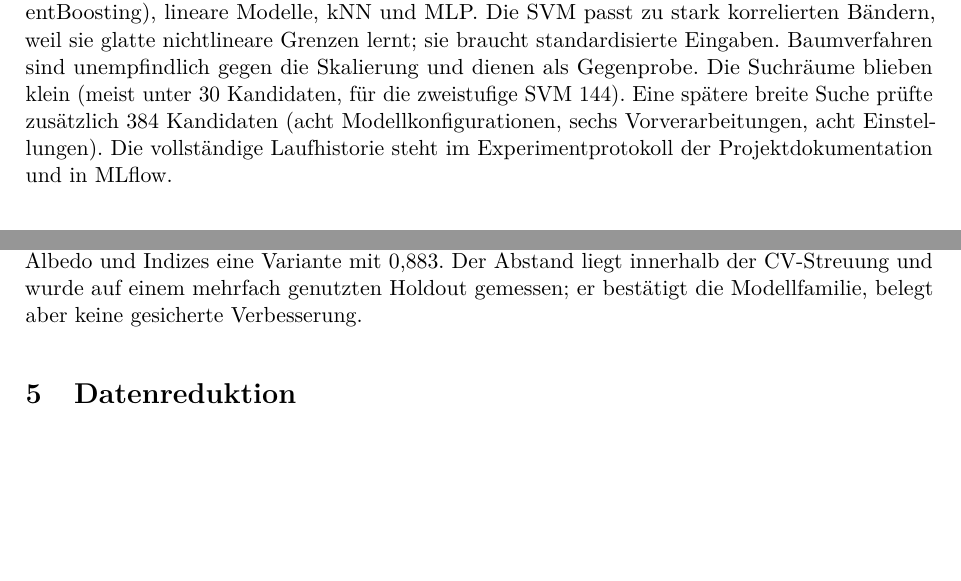
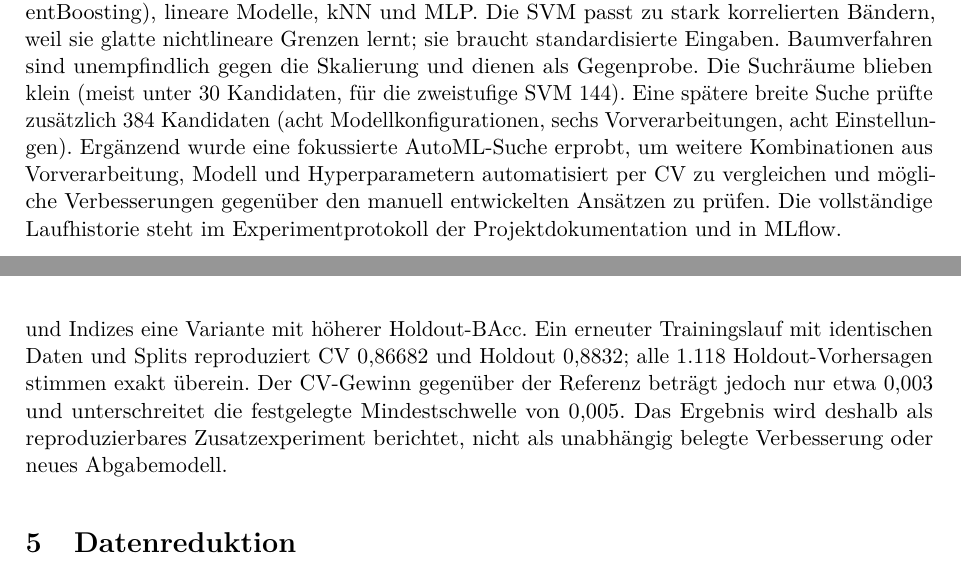
Before and after one commit to Datata1/AWP2, a LaTeX document (reports/abschlussbericht/abschlussbericht.tex): two parts of pages 9 and 11 of 12, joined at a grey line, cut so that both start at the same text, the shorter picture padded with empty space. Compiled offline with pdfLaTeX.

Commit message:
docs: update model comparison section with AutoML search results and findings

```diff
--- a/reports/abschlussbericht/abschlussbericht.tex
+++ b/reports/abschlussbericht/abschlussbericht.tex
@@ -402,7 +402,11 @@ braucht standardisierte Eingaben. Baumverfahren sind unempfindlich gegen die
 Skalierung und dienen als Gegenprobe. Die Suchr\"aume blieben klein (meist unter
 30 Kandidaten, f\"ur die zweistufige SVM 144). Eine sp\"atere breite Suche
 pr\"ufte zus\"atzlich 384 Kandidaten (acht Modellkonfigurationen, sechs
-Vorverarbeitungen, acht Einstellungen). Die vollst\"andige Laufhistorie steht im
+Vorverarbeitungen, acht Einstellungen). Erg\"anzend wurde eine fokussierte
+AutoML-Suche erprobt, um weitere Kombinationen aus Vorverarbeitung, Modell und
+Hyperparametern automatisiert per CV zu vergleichen und m\"ogliche Verbesserungen
+gegen\"uber den manuell entwickelten Ans\"atzen zu pr\"ufen.
+Die vollst\"andige Laufhistorie steht im
 Experimentprotokoll der Projektdokumentation und in MLflow.
 
 \subsection{Vergleich und finales Modell}
@@ -491,7 +495,13 @@ BAcc kombiniert auf dem Holdout. Die breite Suche landet in derselben
-Modellfamilie und findet mit gegl\"atteten Spektren, Albedo und Indizes eine
-Variante mit 0,883. Der Abstand liegt innerhalb der CV-Streuung und wurde auf
-einem mehrfach genutzten Holdout gemessen; er best\"atigt die Modellfamilie,
-belegt aber keine gesicherte Verbesserung.
+BAcc kombiniert auf dem Holdout.
+
+Die fokussierte AutoML-Suche findet in derselben Modellfamilie mit gegl\"atteten
+Spektren, Albedo und Indizes eine Variante mit h\"oherer Holdout-BAcc. Ein
+erneuter Trainingslauf mit identischen Daten und Splits reproduziert
+CV~0,86682 und Holdout~0,8832; alle 1.118 Holdout-Vorhersagen stimmen exakt
+\"uberein. Der CV-Gewinn gegen\"uber der Referenz betr\"agt jedoch nur etwa
+0,003 und unterschreitet die festgelegte Mindestschwelle von 0,005.
+Das Ergebnis wird deshalb als reproduzierbares Zusatzexperiment berichtet,
+nicht als unabh\"angig belegte Verbesserung oder neues Abgabemodell.
 % ENTSCHEIDUNG: Abgabemodell laut Doku auf main ist combined_svm_aez_month (Run 17dc9e16);
 % der AutoML-Gewinner (Run c99e3915, 0,883) ist als zweites Modell eingefroren.
 
```
Also changed, not shown: reports/abschlussbericht/abschlussbericht.tex (6 more changed lines).
